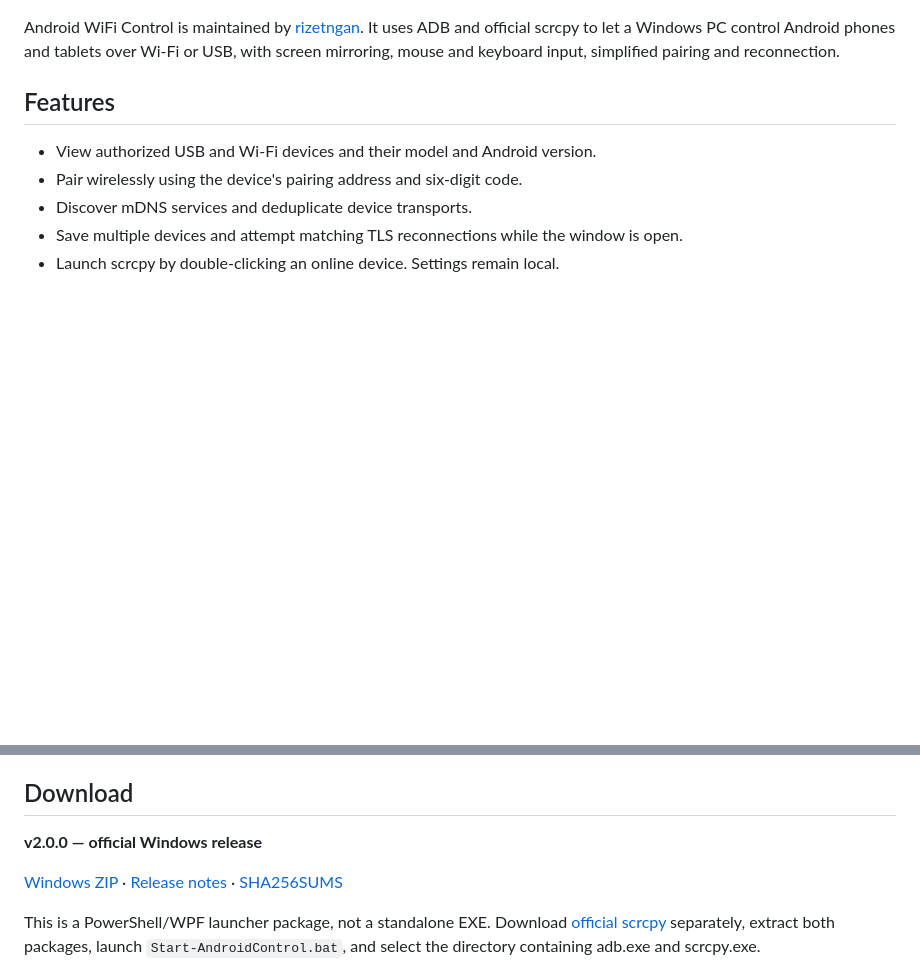
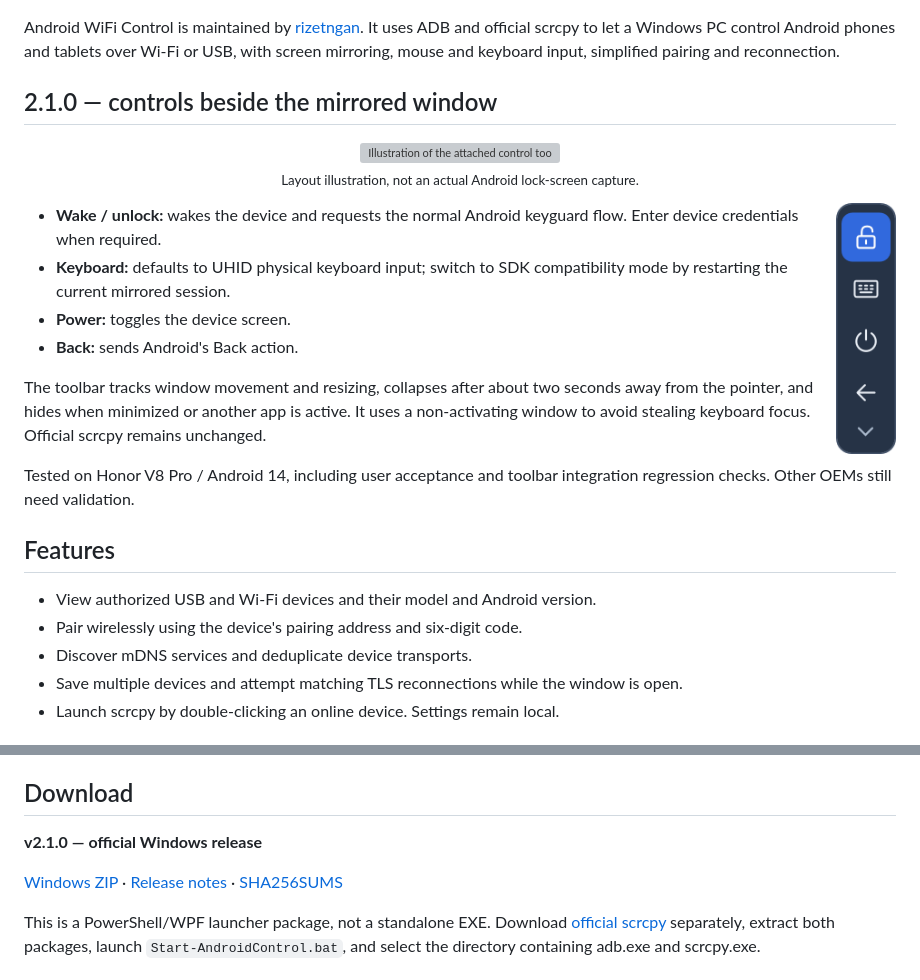
Before and after one commit to rizetngan/android-wifi-control, a Markdown page: README.en.md, 2 parts joined by grey strips. GitHub-like rendering; pictures changed too: docs/media/scrcpy-toolbar-v2.1.png (added); blank space fills up the shorter version; grey boxes are pictures that could not be loaded.

```diff
--- a/README.en.md
+++ b/README.en.md
@@ -17,6 +17,21 @@ Wireless pairing · Device discovery · Multiple devices · scrcpy control
 <p align="center"><img src="docs/media/windows-device-manager.png" width="88%" alt="Actual v2.0.0 Windows UI with an authorized Honor tablet"><br><sub>Live WPF UI, Honor V8 Pro / Android 14, TLS connected; identifiers masked.</sub></p>
 
 Android WiFi Control is maintained by [rizetngan](https://github.com/rizetngan). It uses ADB and official scrcpy to let a Windows PC control Android phones and tablets over Wi-Fi or USB, with screen mirroring, mouse and keyboard input, simplified pairing and reconnection.
+
+## 2.1.0 — controls beside the mirrored window
+
+<p align="center"><img src="docs/media/scrcpy-toolbar-overview-v2.1.svg" width="100%" alt="Illustration of the attached control toolbar"><br><sub>Layout illustration, not an actual Android lock-screen capture.</sub></p>
+
+<img src="docs/media/scrcpy-toolbar-v2.1.png" width="60" align="right" alt="Actual WPF toolbar render">
+
+- **Wake / unlock:** wakes the device and requests the normal Android keyguard flow. Enter device credentials when required.
+- **Keyboard:** defaults to UHID physical keyboard input; switch to SDK compatibility mode by restarting the current mirrored session.
+- **Power:** toggles the device screen.
+- **Back:** sends Android's Back action.
+
+The toolbar tracks window movement and resizing, collapses after about two seconds away from the pointer, and hides when minimized or another app is active. It uses a non-activating window to avoid stealing keyboard focus. Official scrcpy remains unchanged.
+
+Tested on Honor V8 Pro / Android 14, including user acceptance and toolbar integration regression checks. Other OEMs still need validation.
 
 ## Features
 
@@ -41,5 +56,5 @@ No project account or cloud relay is required for normal local control. Mirrorin
 
 ## Download
 
-**v2.0.0 — official Windows release**
+**v2.1.0 — official Windows release**
 
```
Also changed, not shown: other parts of README.en.md (+1 -1 lines), README.md (+28 -4 lines), 2 other files.
